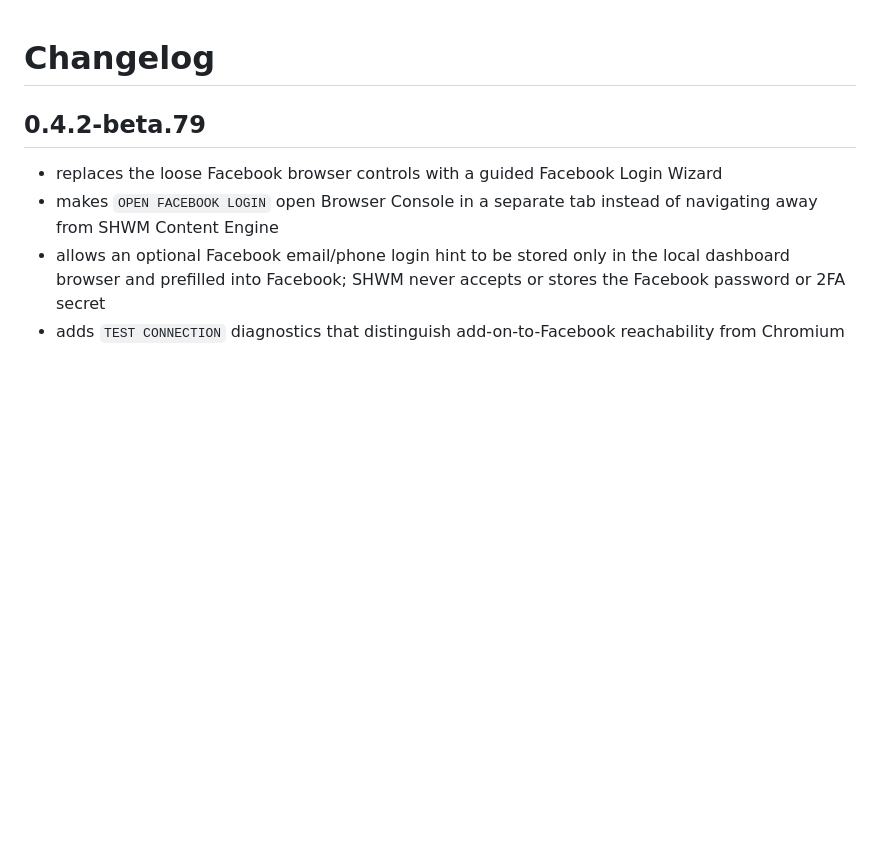
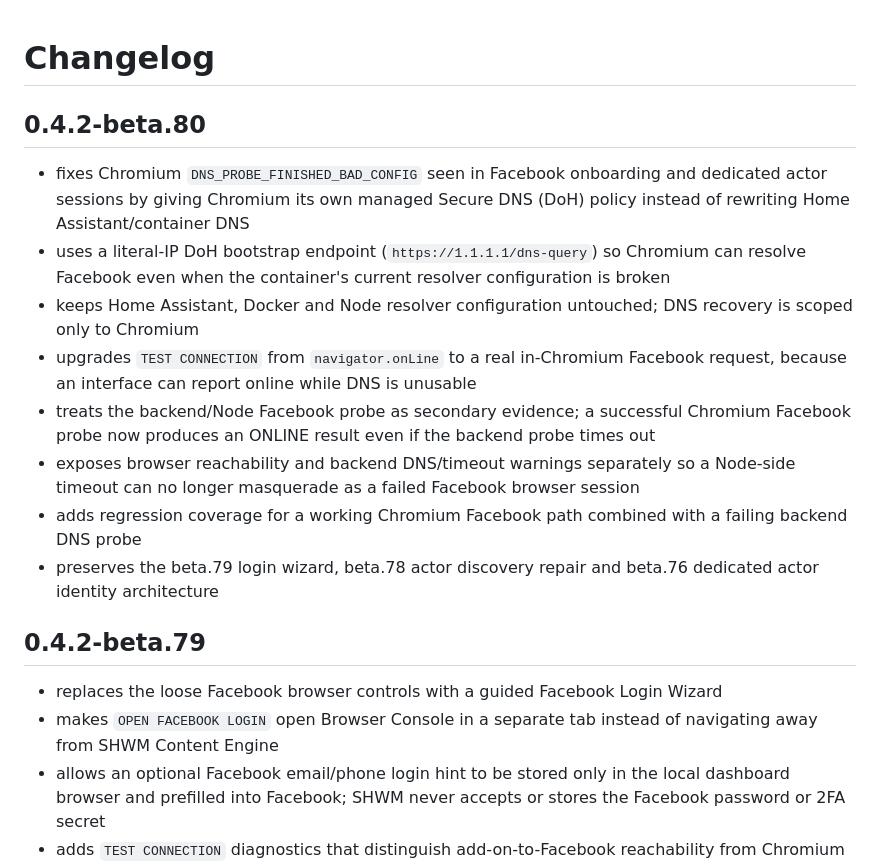
Before and after one commit to smarthomewithme/shwm-ha-apps, a Markdown page: shwm_content_engine/CHANGELOG.md, the part around the change. GitHub-like rendering; blank space fills up the shorter version.

Commit message:
docs: add beta.80 release notes

```diff
--- a/shwm_content_engine/CHANGELOG.md
+++ b/shwm_content_engine/CHANGELOG.md
@@ -1,4 +1,15 @@
 # Changelog
+
+## 0.4.2-beta.80
+
+- fixes Chromium `DNS_PROBE_FINISHED_BAD_CONFIG` seen in Facebook onboarding and dedicated actor sessions by giving Chromium its own managed Secure DNS (DoH) policy instead of rewriting Home Assistant/container DNS
+- uses a literal-IP DoH bootstrap endpoint (`https://1.1.1.1/dns-query`) so Chromium can resolve Facebook even when the container's current resolver configuration is broken
+- keeps Home Assistant, Docker and Node resolver configuration untouched; DNS recovery is scoped only to Chromium
+- upgrades `TEST CONNECTION` from `navigator.onLine` to a real in-Chromium Facebook request, because an interface can report online while DNS is unusable
+- treats the backend/Node Facebook probe as secondary evidence; a successful Chromium Facebook probe now produces an ONLINE result even if the backend probe times out
+- exposes browser reachability and backend DNS/timeout warnings separately so a Node-side timeout can no longer masquerade as a failed Facebook browser session
+- adds regression coverage for a working Chromium Facebook path combined with a failing backend DNS probe
+- preserves the beta.79 login wizard, beta.78 actor discovery repair and beta.76 dedicated actor identity architecture
 
 ## 0.4.2-beta.79
 
```
